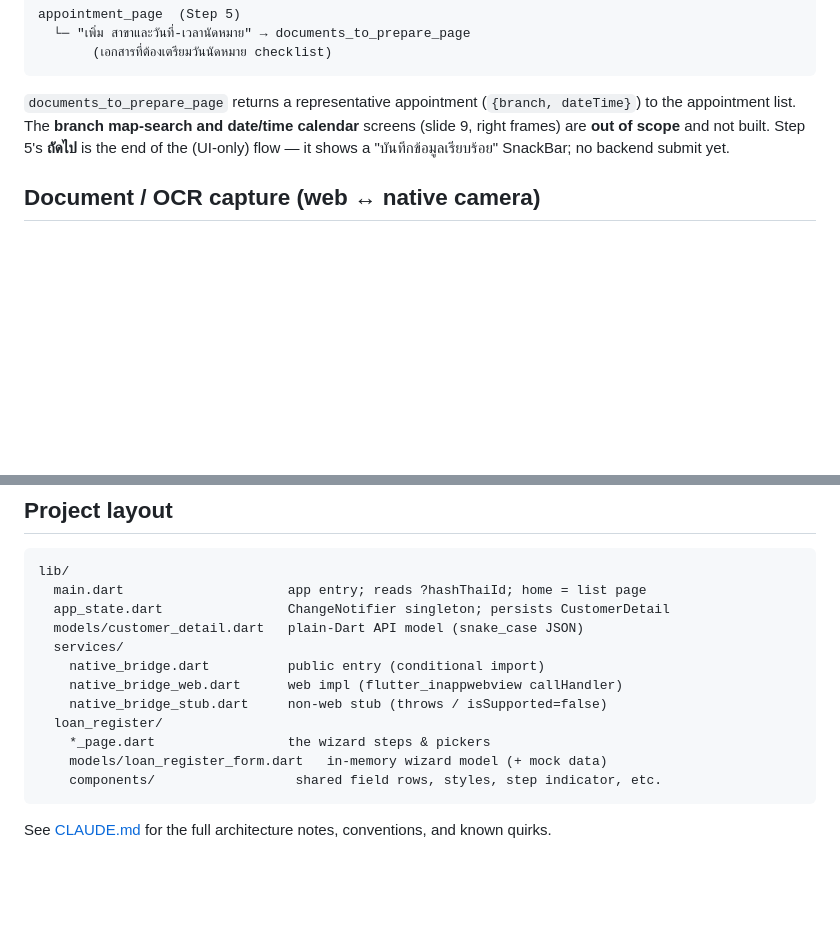
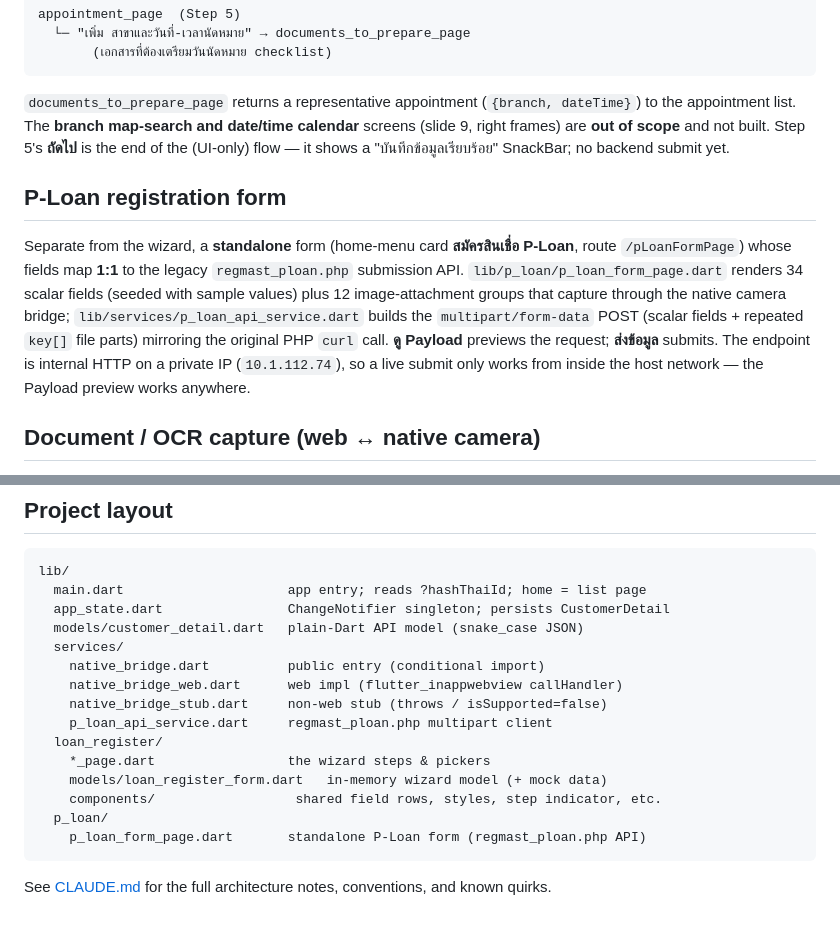
Before and after one commit to volley5544/sawadLoanUniversal, a Markdown page: README.md, 2 parts joined by grey strips. Drawn GitHub-style; blank space fills up the shorter version.

````diff
--- a/README.md
+++ b/README.md
@@ -99,6 +99,19 @@ date/time calendar** screens (slide 9, right frames) are **out of scope** and
 not built. Step 5's **ถัดไป** is the end of the (UI-only) flow — it shows a
 "บันทึกข้อมูลเรียบร้อย" SnackBar; no backend submit yet.
 
+## P-Loan registration form
+
+Separate from the wizard, a **standalone** form (home-menu card **สมัครสินเชื่อ
+P-Loan**, route `/pLoanFormPage`) whose fields map **1:1** to the legacy
+`regmast_ploan.php` submission API. `lib/p_loan/p_loan_form_page.dart` renders 34
+scalar fields (seeded with sample values) plus 12 image-attachment groups that
+capture through the native camera bridge;
+`lib/services/p_loan_api_service.dart` builds the `multipart/form-data` POST
+(scalar fields + repeated `key[]` file parts) mirroring the original PHP `curl`
+call. **ดู Payload** previews the request; **ส่งข้อมูล** submits. The endpoint is
+internal HTTP on a private IP (`10.1.112.74`), so a live submit only works from
+inside the host network — the Payload preview works anywhere.
+
 ## Document / OCR capture (web ↔ native camera)
 
 The web build has **no camera**; the document photo is captured by the **native
@@ -155,10 +168,13 @@ lib/
     native_bridge.dart          public entry (conditional import)
     native_bridge_web.dart      web impl (flutter_inappwebview callHandler)
     native_bridge_stub.dart     non-web stub (throws / isSupported=false)
+    p_loan_api_service.dart     regmast_ploan.php multipart client
   loan_register/
     *_page.dart                 the wizard steps & pickers
     models/loan_register_form.dart   in-memory wizard model (+ mock data)
     components/                  shared field rows, styles, step indicator, etc.
+  p_loan/
+    p_loan_form_page.dart       standalone P-Loan form (regmast_ploan.php API)
 ```
 
 See [CLAUDE.md](CLAUDE.md) for the full architecture notes, conventions, and
````
Also changed, not shown: CLAUDE.md (+32 -2 lines).
